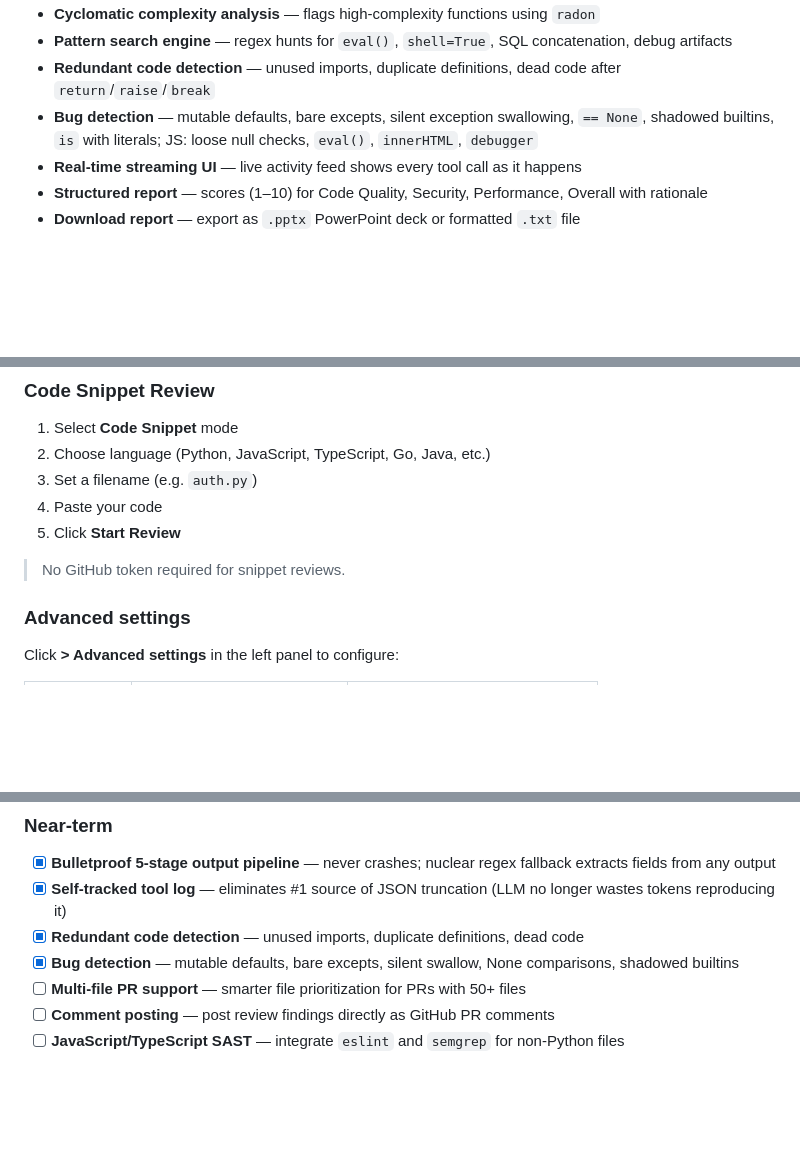
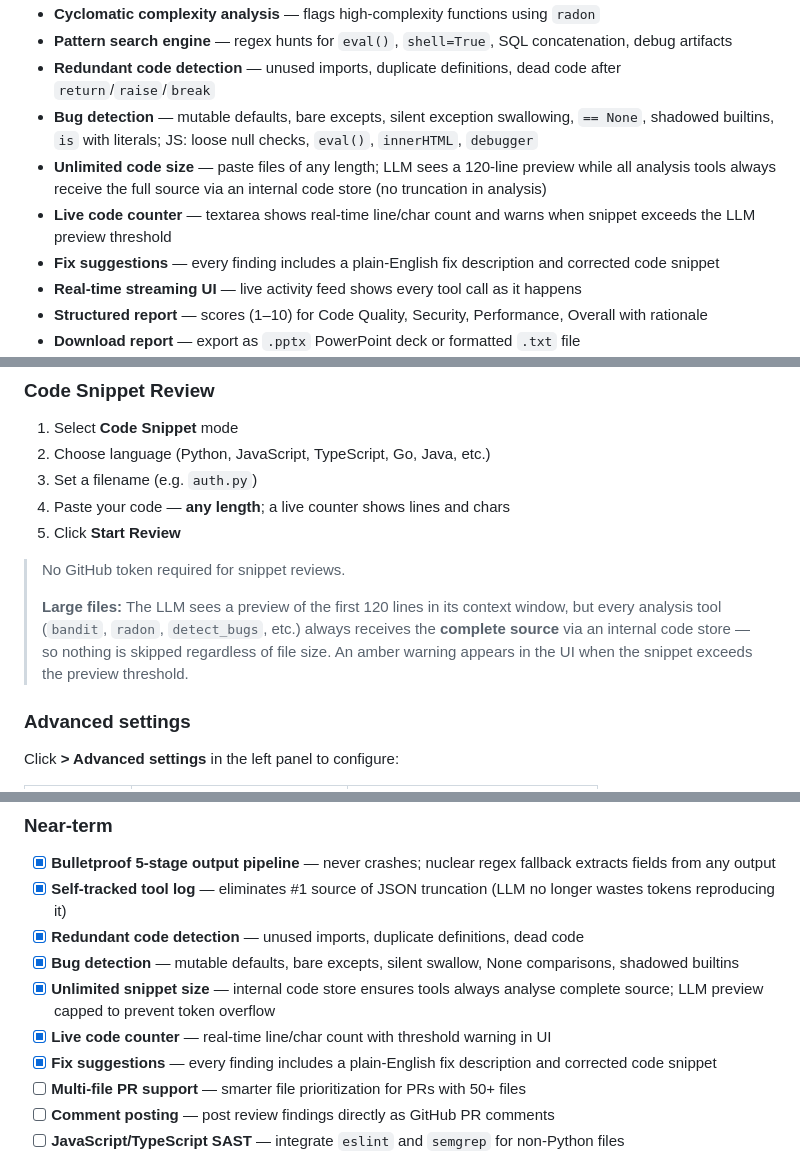
Before and after one commit to muditkapoor07/AI-code-review-agent, a Markdown page: README.md, 3 parts joined by grey strips. Drawn GitHub-style; blank space fills up the shorter version.

Commit message:
docs: update README for large-snippet support, fix suggestions, live counter
Co-Authored-By: Claude Sonnet 4.6 <noreply@anthropic.com>

```diff
--- a/README.md
+++ b/README.md
@@ -48,6 +48,9 @@ Manual code reviews are time-consuming, inconsistent, and often miss subtle secu
 - **Pattern search engine** — regex hunts for `eval()`, `shell=True`, SQL concatenation, debug artifacts
 - **Redundant code detection** — unused imports, duplicate definitions, dead code after `return`/`raise`/`break`
 - **Bug detection** — mutable defaults, bare excepts, silent exception swallowing, `== None`, shadowed builtins, `is` with literals; JS: loose null checks, `eval()`, `innerHTML`, `debugger`
+- **Unlimited code size** — paste files of any length; LLM sees a 120-line preview while all analysis tools always receive the full source via an internal code store (no truncation in analysis)
+- **Live code counter** — textarea shows real-time line/char count and warns when snippet exceeds the LLM preview threshold
+- **Fix suggestions** — every finding includes a plain-English fix description and corrected code snippet
 - **Real-time streaming UI** — live activity feed shows every tool call as it happens
 - **Structured report** — scores (1–10) for Code Quality, Security, Performance, Overall with rationale
 - **Download report** — export as `.pptx` PowerPoint deck or formatted `.txt` file
@@ -216,10 +219,12 @@ https://github.com/{owner}/{repo}/pull/{number}
 1. Select **Code Snippet** mode
 2. Choose language (Python, JavaScript, TypeScript, Go, Java, etc.)
 3. Set a filename (e.g. `auth.py`)
-4. Paste your code
+4. Paste your code — **any length**; a live counter shows lines and chars
 5. Click **Start Review**
 
 > No GitHub token required for snippet reviews.
+>
+> **Large files:** The LLM sees a preview of the first 120 lines in its context window, but every analysis tool (`bandit`, `radon`, `detect_bugs`, etc.) always receives the **complete source** via an internal code store — so nothing is skipped regardless of file size. An amber warning appears in the UI when the snippet exceeds the preview threshold.
 
 ### Advanced settings
 
@@ -537,6 +543,9 @@ Render free tier spins down after inactivity. The first request after sleep take
 - [x] **Self-tracked tool log** — eliminates #1 source of JSON truncation (LLM no longer wastes tokens reproducing it)
 - [x] **Redundant code detection** — unused imports, duplicate definitions, dead code
 - [x] **Bug detection** — mutable defaults, bare excepts, silent swallow, None comparisons, shadowed builtins
+- [x] **Unlimited snippet size** — internal code store ensures tools always analyse complete source; LLM preview capped to prevent token overflow
+- [x] **Live code counter** — real-time line/char count with threshold warning in UI
+- [x] **Fix suggestions** — every finding includes a plain-English fix description and corrected code snippet
 - [ ] **Multi-file PR support** — smarter file prioritization for PRs with 50+ files
 - [ ] **Comment posting** — post review findings directly as GitHub PR comments
 - [ ] **JavaScript/TypeScript SAST** — integrate `eslint` and `semgrep` for non-Python files
```
Also changed, not shown: other parts of README.md (+2 -1 lines).
